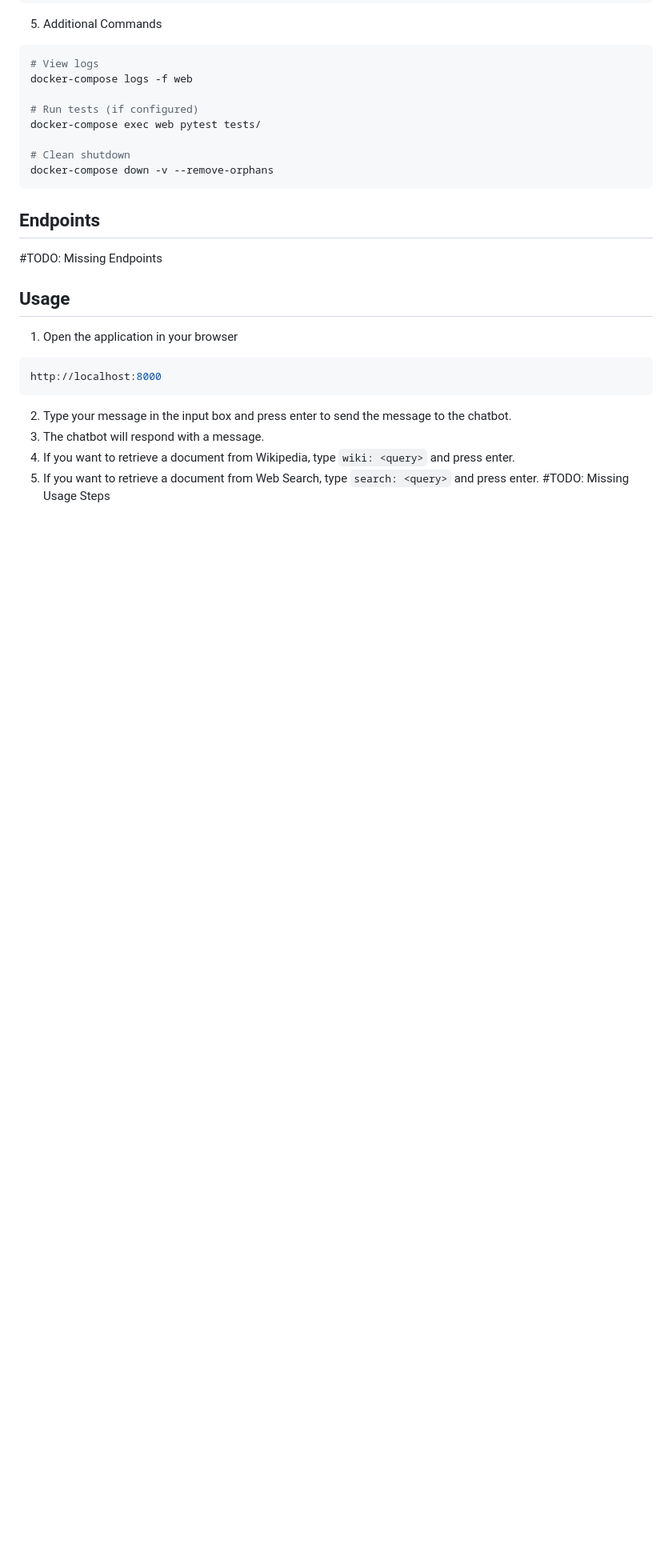
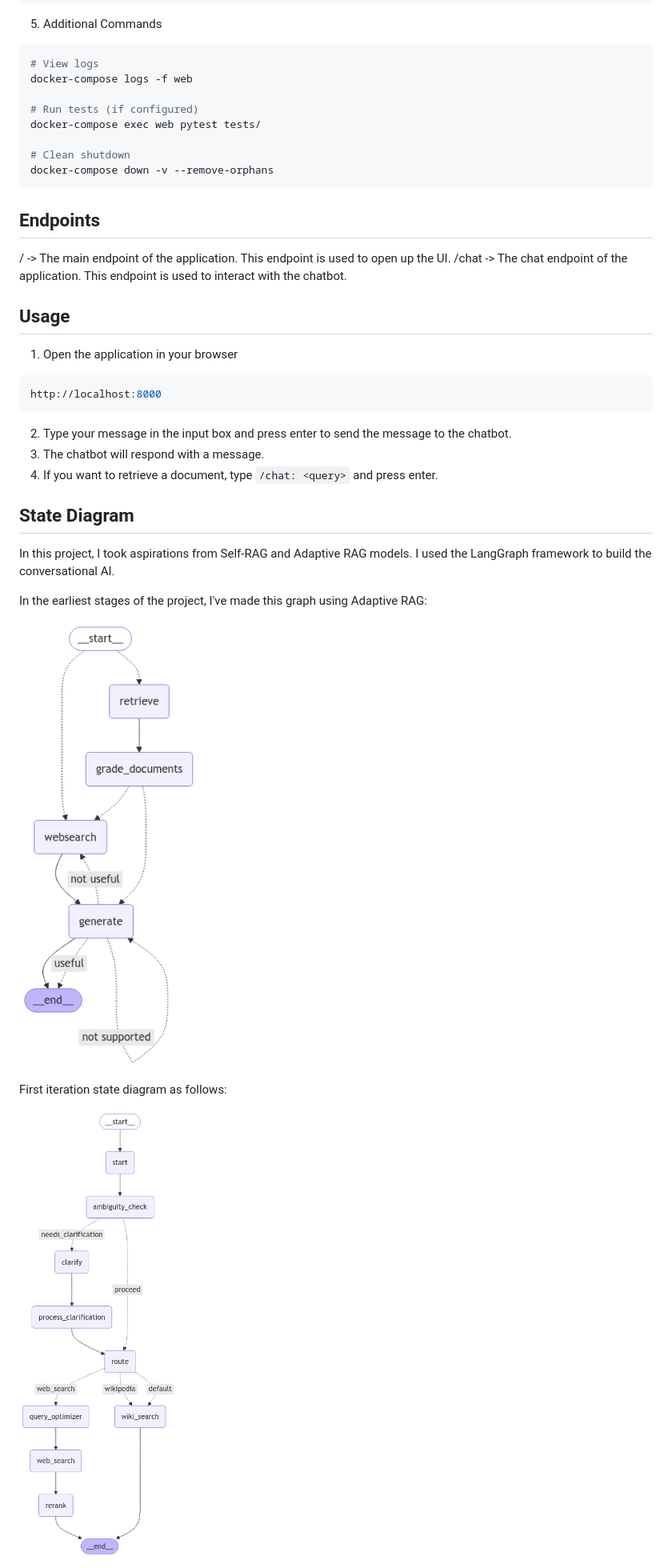
Before and after one commit to theFellandes/Maxitech-Interview, a Markdown page: README.md, the part around the change printed below. Shown: that part at 80% size. Rendered like a GitHub page; pictures changed too: md-resources/testgraph.png (added); blank space fills up the shorter version.

````diff
--- a/README.md
+++ b/README.md
@@ -95,7 +108,8 @@ docker-compose down -v --remove-orphans
 ```
 
 ## Endpoints
-#TODO: Missing Endpoints
+/ -> The main endpoint of the application. This endpoint is used to open up the UI.
+/chat -> The chat endpoint of the application. This endpoint is used to interact with the chatbot.
 
 ## Usage
 1. Open the application in your browser
@@ -104,6 +118,17 @@ http://localhost:8000
 ```
 2. Type your message in the input box and press enter to send the message to the chatbot.
 3. The chatbot will respond with a message.
-4. If you want to retrieve a document from Wikipedia, type `wiki: <query>` and press enter.
-5. If you want to retrieve a document from Web Search, type `search: <query>` and press enter.
-#TODO: Missing Usage Steps
+4. If you want to retrieve a document, type `/chat: <query>` and press enter.
+
+## State Diagram
+
+In this project, I took aspirations from Self-RAG and Adaptive RAG models. I used the LangGraph framework to build the conversational AI.
+
+In the earliest stages of the project, I've made this graph using Adaptive RAG:
+
+![graph.png](md-resources/graph.png)
+
+First iteration state diagram as follows:
+
+![testgraph.png](md-resources/testgraph.png)
+
````
Also changed, not shown: other parts of README.md (+38 -6 lines), md-resources/graph.png (renamed from graph.png), md-resources/img.png (added), md-resources/img_2.png (added), 6 other files.
